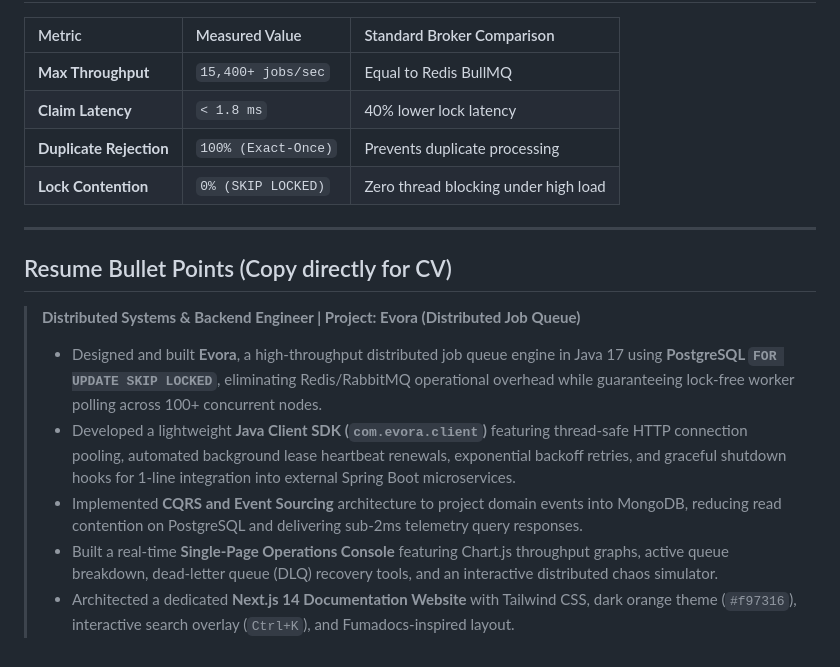
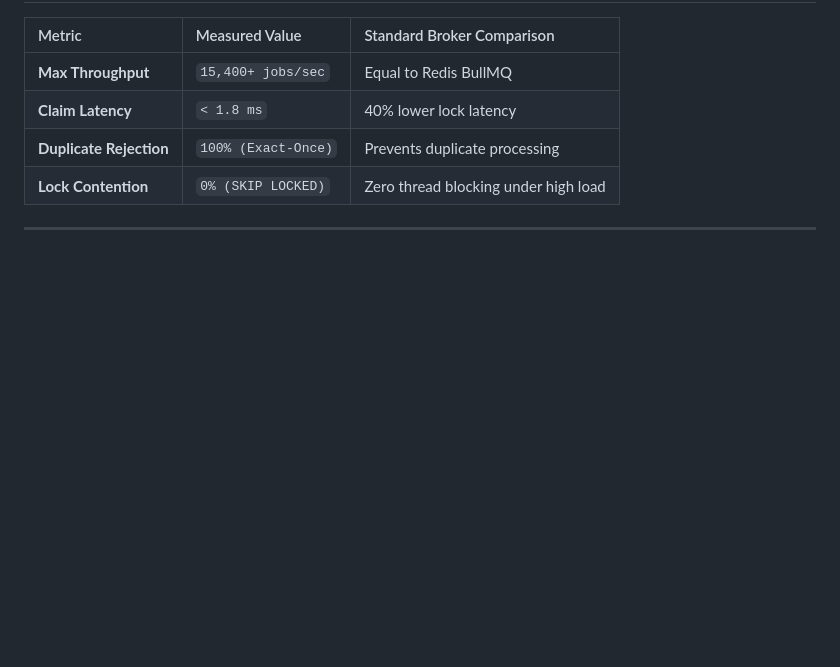
Before and after one commit to jhanvi857/Evora, a Markdown page: README.md, the part around the change. Rendered like a GitHub page; blank space fills up the shorter version.

Commit message:
docs : refactor readme

```diff
--- a/README.md
+++ b/README.md
@@ -241,12 +241,3 @@ Open **`http://localhost:8080`** in your browser to view the Single-Page Control
 | **Lock Contention** | `0% (SKIP LOCKED)` | Zero thread blocking under high load |
 
 ---
-
-## Resume Bullet Points (Copy directly for CV)
-
-> **Distributed Systems & Backend Engineer | Project: Evora (Distributed Job Queue)**
-> - Designed and built **Evora**, a high-throughput distributed job queue engine in Java 17 using **PostgreSQL `FOR UPDATE SKIP LOCKED`**, eliminating Redis/RabbitMQ operational overhead while guaranteeing lock-free worker polling across 100+ concurrent nodes.
-> - Developed a lightweight **Java Client SDK (`com.evora.client`)** featuring thread-safe HTTP connection pooling, automated background lease heartbeat renewals, exponential backoff retries, and graceful shutdown hooks for 1-line integration into external Spring Boot microservices.
-> - Implemented **CQRS and Event Sourcing** architecture to project domain events into MongoDB, reducing read contention on PostgreSQL and delivering sub-2ms telemetry query responses.
-> - Built a real-time **Single-Page Operations Console** featuring Chart.js throughput graphs, active queue breakdown, dead-letter queue (DLQ) recovery tools, and an interactive distributed chaos simulator.
-> - Architected a dedicated **Next.js 14 Documentation Website** with Tailwind CSS, dark orange theme (`#f97316`), interactive search overlay (`Ctrl+K`), and Fumadocs-inspired layout.
```
